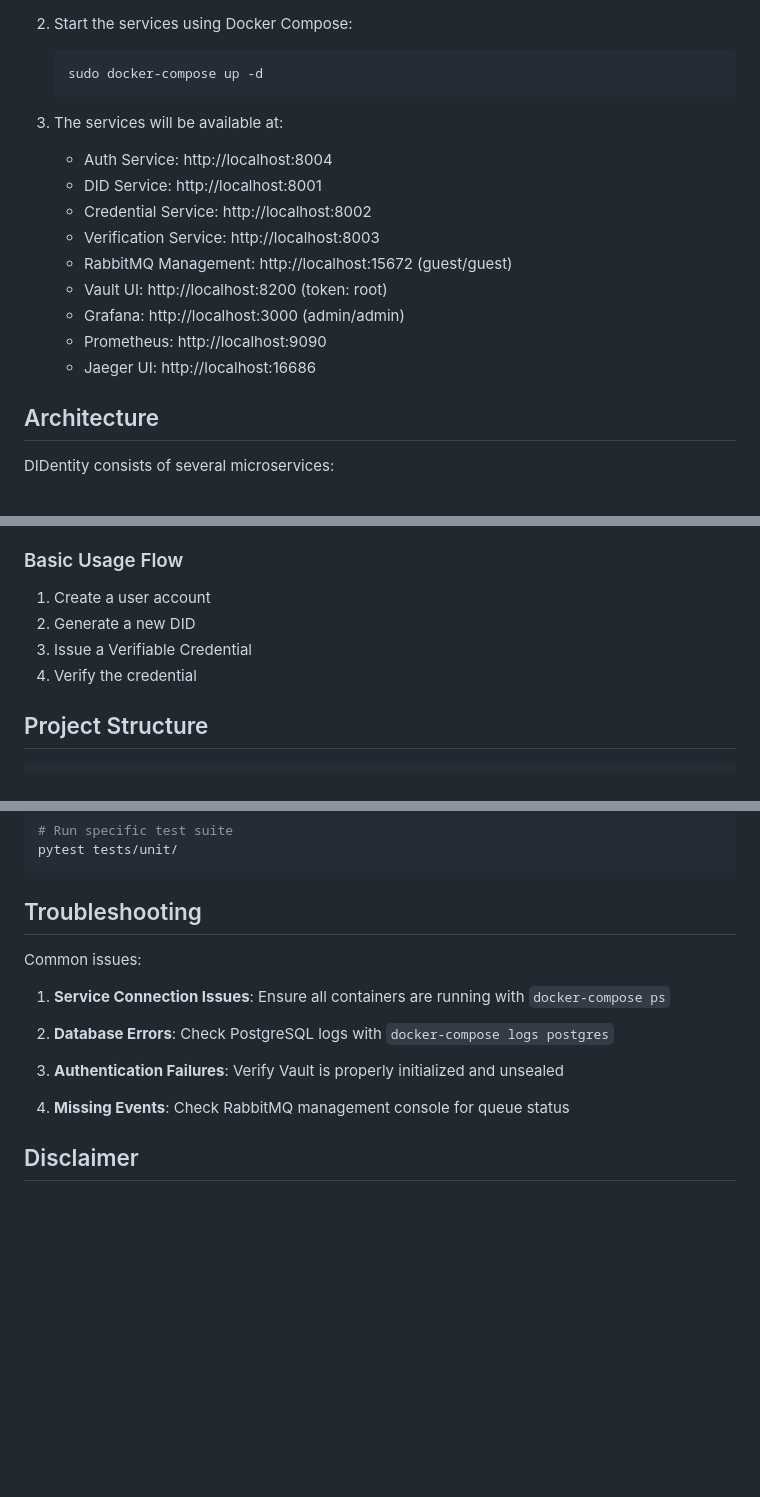
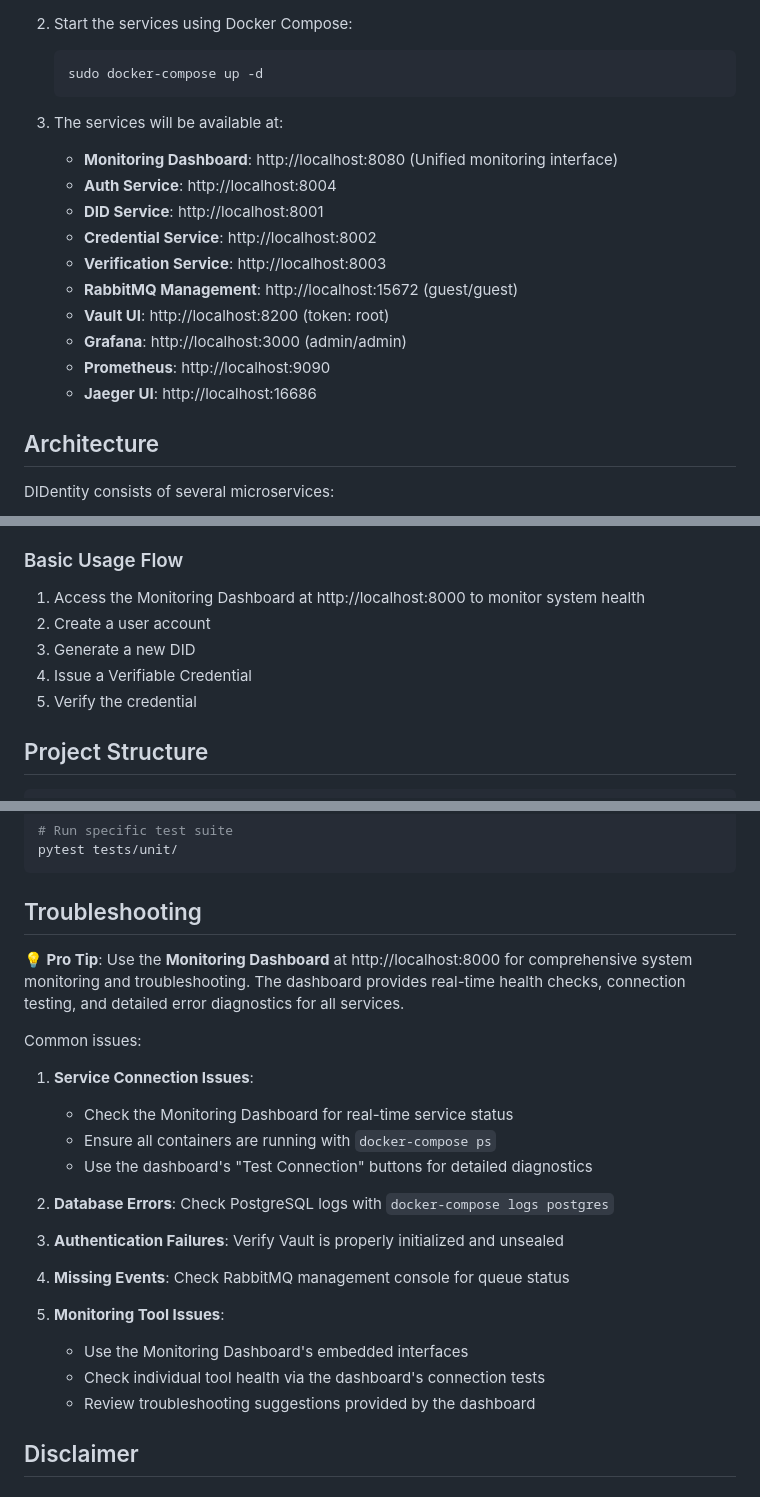
Before and after one commit to ParleSec/DIDentity, a Markdown page: README.md, 3 parts joined by grey strips. Rendered like a GitHub page; blank space fills up the shorter version.

````diff
--- a/README.md
+++ b/README.md
@@ -34,15 +34,16 @@ Modern digital identity requires secure, user-controlled, and interoperable solu
    sudo docker-compose up -d
    ```
 3. The services will be available at:
-   - Auth Service: http://localhost:8004
-   - DID Service: http://localhost:8001
-   - Credential Service: http://localhost:8002
-   - Verification Service: http://localhost:8003
-   - RabbitMQ Management: http://localhost:15672 (guest/guest)
-   - Vault UI: http://localhost:8200 (token: root)
-   - Grafana: http://localhost:3000 (admin/admin)
-   - Prometheus: http://localhost:9090
-   - Jaeger UI: http://localhost:16686
+   - **Monitoring Dashboard**: http://localhost:8080 (Unified monitoring interface)
+   - **Auth Service**: http://localhost:8004
+   - **DID Service**: http://localhost:8001
+   - **Credential Service**: http://localhost:8002
+   - **Verification Service**: http://localhost:8003
+   - **RabbitMQ Management**: http://localhost:15672 (guest/guest)
+   - **Vault UI**: http://localhost:8200 (token: root)
+   - **Grafana**: http://localhost:3000 (admin/admin)
+   - **Prometheus**: http://localhost:9090
+   - **Jaeger UI**: http://localhost:16686
 
 ## Architecture
 DIDentity consists of several microservices:
@@ -177,10 +178,11 @@ After starting the services, they will be available at:
 
 ### Basic Usage Flow
 
-1. Create a user account
-2. Generate a new DID
-3. Issue a Verifiable Credential
-4. Verify the credential
+1. Access the Monitoring Dashboard at http://localhost:8000 to monitor system health
+2. Create a user account
+3. Generate a new DID
+4. Issue a Verifiable Credential
+5. Verify the credential
 
 ## Project Structure
 
@@ -251,15 +253,25 @@ pytest tests/unit/
 
 ## Troubleshooting
 
+**💡 Pro Tip**: Use the **Monitoring Dashboard** at http://localhost:8000 for comprehensive system monitoring and troubleshooting. The dashboard provides real-time health checks, connection testing, and detailed error diagnostics for all services.
+
 Common issues:
 
-1. **Service Connection Issues**: Ensure all containers are running with `docker-compose ps`
+1. **Service Connection Issues**:
+   - Check the Monitoring Dashboard for real-time service status
+   - Ensure all containers are running with `docker-compose ps`
+   - Use the dashboard's "Test Connection" buttons for detailed diagnostics
 
 2. **Database Errors**: Check PostgreSQL logs with `docker-compose logs postgres`
 
 3. **Authentication Failures**: Verify Vault is properly initialized and unsealed
 
 4. **Missing Events**: Check RabbitMQ management console for queue status
+
+5. **Monitoring Tool Issues**:
+   - Use the Monitoring Dashboard's embedded interfaces
+   - Check individual tool health via the dashboard's connection tests
+   - Review troubleshooting suggestions provided by the dashboard
 
 ## Disclaimer
 
````
